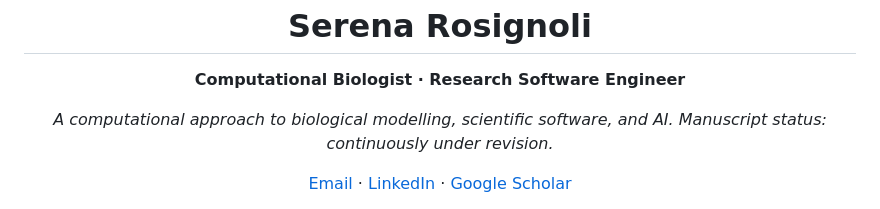
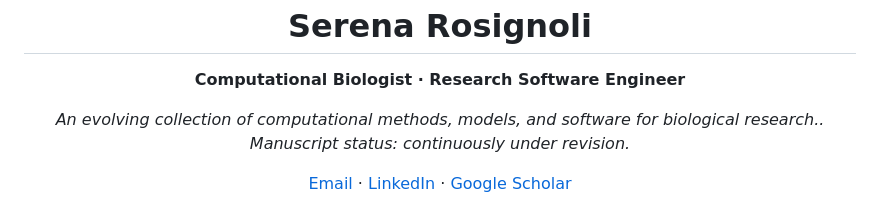
Before and after one commit to SerenaRosi/SerenaRosi, a Markdown page: README.md, the part around the change. GitHub-like rendering.

```diff
--- a/README.md
+++ b/README.md
@@ -4,7 +4,7 @@
 </p>
 
 <p align="center">
-  <i>A computational approach to biological modelling, scientific software, and AI.</i>
+  <i>An evolving collection of computational methods, models, and software for biological research..</i><br>
   <i>Manuscript status: continuously under revision.</i>
 </p>
 
```
